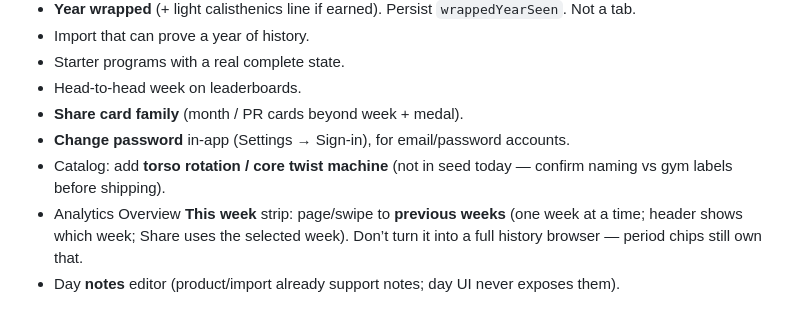
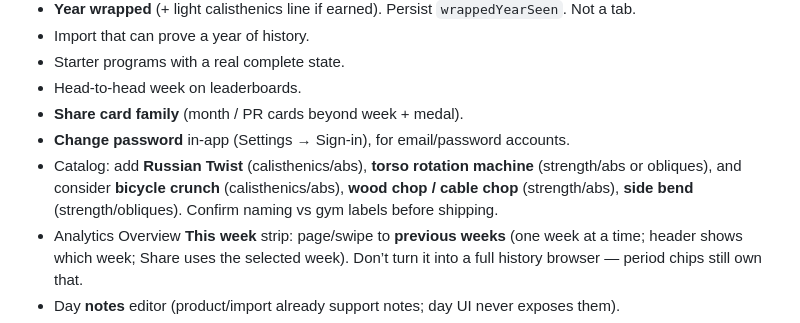
Before and after one commit to ThomasCleary02/liftledger, a Markdown page: BACKLOG.md, the part around the change. GitHub-like rendering.

Commit message:
Expand catalog additions: Russian Twist and other core exercises
Add Russian Twist, torso rotation machine, bicycle crunch, wood chop/cable chop,
and side bend to the planned catalog additions. All focused on core/oblique training
gaps in current seed.

Co-authored-by: Thomas Cleary <ThomasCleary02@users.noreply.github.com>

```diff
--- a/BACKLOG.md
+++ b/BACKLOG.md
@@ -18,7 +18,7 @@ _(empty — ship 3.3.2; see Next)_
 - Head-to-head week on leaderboards.
 - **Share card family** (month / PR cards beyond week + medal).
 - **Change password** in-app (Settings → Sign-in), for email/password accounts.
-- Catalog: add **torso rotation / core twist machine** (not in seed today — confirm naming vs gym labels before shipping).
+- Catalog: add **Russian Twist** (calisthenics/abs), **torso rotation machine** (strength/abs or obliques), and consider **bicycle crunch** (calisthenics/abs), **wood chop / cable chop** (strength/abs), **side bend** (strength/obliques). Confirm naming vs gym labels before shipping.
 - Analytics Overview **This week** strip: page/swipe to **previous weeks** (one week at a time; header shows which week; Share uses the selected week). Don’t turn it into a full history browser — period chips still own that.
 - Day **notes** editor (product/import already support notes; day UI never exposes them).
 - **Plank UI refinement:** planks are static holds, not rep-based. Consider hiding or defaulting reps to 1, emphasizing hold duration + sets only. (Currently shows both reps + hold time, which is confusing for static exercises.)
```
